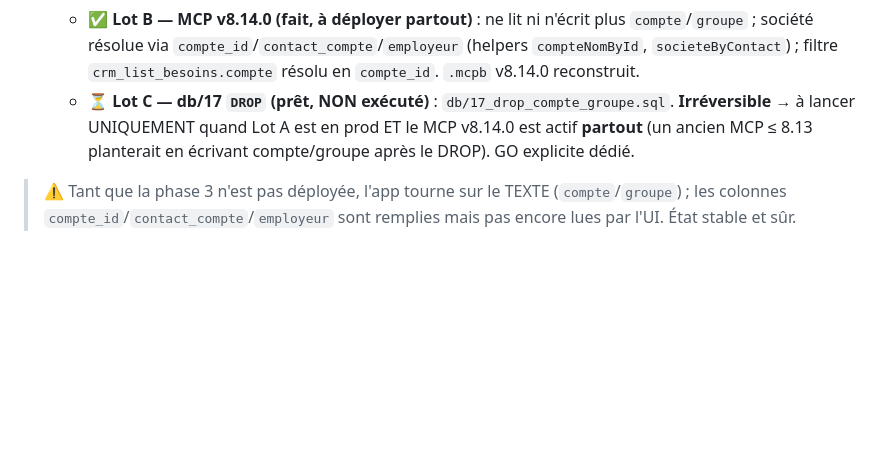
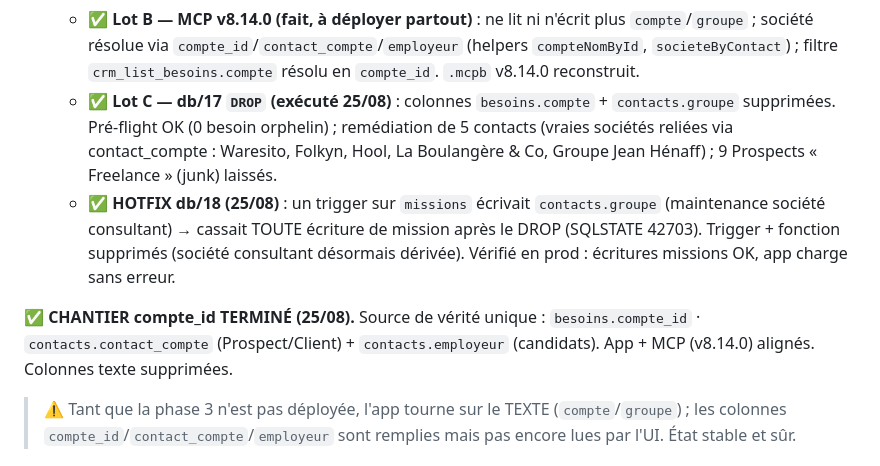
Before and after one commit to NSerradeil/upgrade-crm-lyon-V2, a Markdown page: SPECS_CRM/SPEC_compte_id_besoins_contacts.md, the part around the change. Drawn GitHub-style; blank space fills up the shorter version.

Commit message:
spec(compte_id): chantier termine (P5 DROP + hotfix db/18)

```diff
--- a/SPECS_CRM/SPEC_compte_id_besoins_contacts.md
+++ b/SPECS_CRM/SPEC_compte_id_besoins_contacts.md
@@ -87,9 +87,15 @@ casse/espace, et du couplage `contacts.groupe → besoins.compte`.
   - ✅ **Lot B — MCP v8.14.0 (fait, à déployer partout)** : ne lit ni n'écrit plus `compte`/`groupe` ; société
     résolue via `compte_id`/`contact_compte`/`employeur` (helpers `compteNomById`, `societeByContact`) ; filtre
     `crm_list_besoins.compte` résolu en `compte_id`. `.mcpb` v8.14.0 reconstruit.
-  - ⏳ **Lot C — db/17 `DROP` (prêt, NON exécuté)** : `db/17_drop_compte_groupe.sql`. **Irréversible** → à lancer
-    UNIQUEMENT quand Lot A est en prod ET le MCP v8.14.0 est actif **partout** (un ancien MCP ≤ 8.13 planterait
-    en écrivant compte/groupe après le DROP). GO explicite dédié.
+  - ✅ **Lot C — db/17 `DROP` (exécuté 25/08)** : colonnes `besoins.compte` + `contacts.groupe` supprimées.
+    Pré-flight OK (0 besoin orphelin) ; remédiation de 5 contacts (vraies sociétés reliées via contact_compte :
+    Waresito, Folkyn, Hool, La Boulangère & Co, Groupe Jean Hénaff) ; 9 Prospects « Freelance » (junk) laissés.
+  - ✅ **HOTFIX db/18 (25/08)** : un trigger sur `missions` écrivait `contacts.groupe` (maintenance société
+    consultant) → cassait TOUTE écriture de mission après le DROP (SQLSTATE 42703). Trigger + fonction supprimés
+    (société consultant désormais dérivée). Vérifié en prod : écritures missions OK, app charge sans erreur.
+
+**✅ CHANTIER compte_id TERMINÉ (25/08).** Source de vérité unique : `besoins.compte_id` · `contacts.contact_compte`
+(Prospect/Client) + `contacts.employeur` (candidats). App + MCP (v8.14.0) alignés. Colonnes texte supprimées.
 > ⚠️ Tant que la phase 3 n'est pas déployée, l'app tourne sur le TEXTE (`compte`/`groupe`) ; les colonnes
 > `compte_id`/`contact_compte`/`employeur` sont remplies mais pas encore lues par l'UI. État stable et sûr.
 
```
